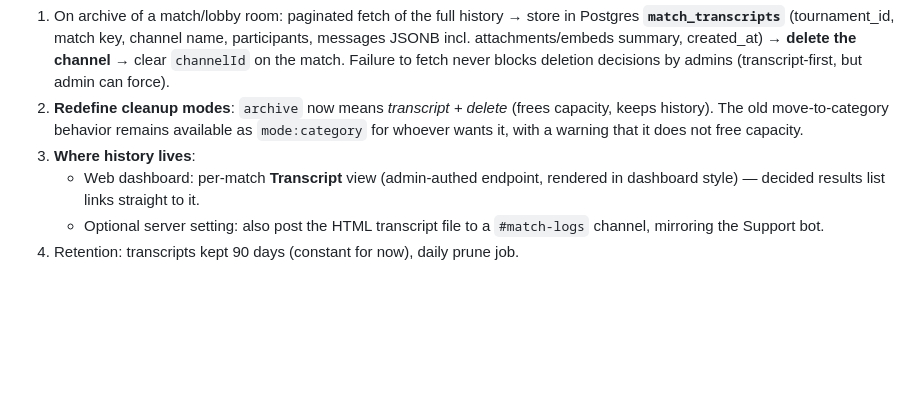
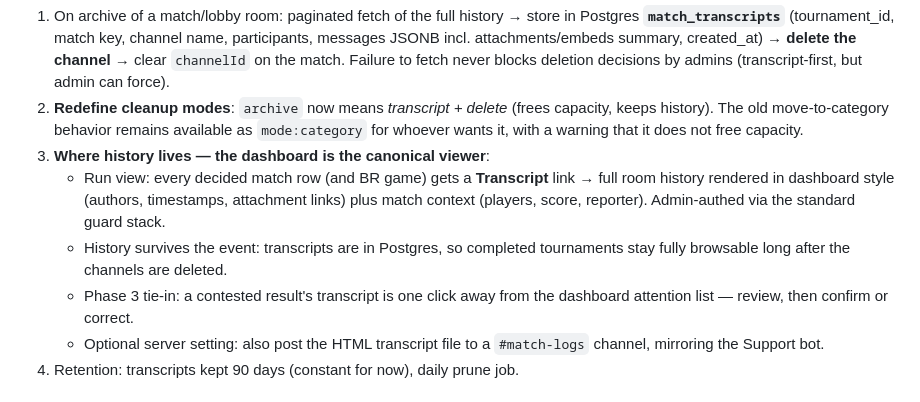
Before and after one commit to SundenGroup/TournamentBot, a Markdown page: docs/CHANNEL-CAPACITY-PLAN.md, the part around the change. Rendered like a GitHub page; blank space fills up the shorter version.

Commit message:
docs: capacity plan — dashboard is the canonical transcript viewer
Co-Authored-By: Claude Opus 4.8 (1M context) <noreply@anthropic.com>

```diff
--- a/docs/CHANNEL-CAPACITY-PLAN.md
+++ b/docs/CHANNEL-CAPACITY-PLAN.md
@@ -75,9 +75,15 @@ Port the Support bot's model into a `transcriptService`:
    (frees capacity, keeps history). The old move-to-category behavior remains
    available as `mode:category` for whoever wants it, with a warning that it
    does not free capacity.
-3. **Where history lives**:
-   - Web dashboard: per-match **Transcript** view (admin-authed endpoint,
-     rendered in dashboard style) — decided results list links straight to it.
+3. **Where history lives — the dashboard is the canonical viewer**:
+   - Run view: every decided match row (and BR game) gets a **Transcript**
+     link → full room history rendered in dashboard style (authors,
+     timestamps, attachment links) plus match context (players, score,
+     reporter). Admin-authed via the standard guard stack.
+   - History survives the event: transcripts are in Postgres, so completed
+     tournaments stay fully browsable long after the channels are deleted.
+   - Phase 3 tie-in: a contested result's transcript is one click away from
+     the dashboard attention list — review, then confirm or correct.
    - Optional server setting: also post the HTML transcript file to a
      `#match-logs` channel, mirroring the Support bot.
 4. Retention: transcripts kept 90 days (constant for now), daily prune job.
```
